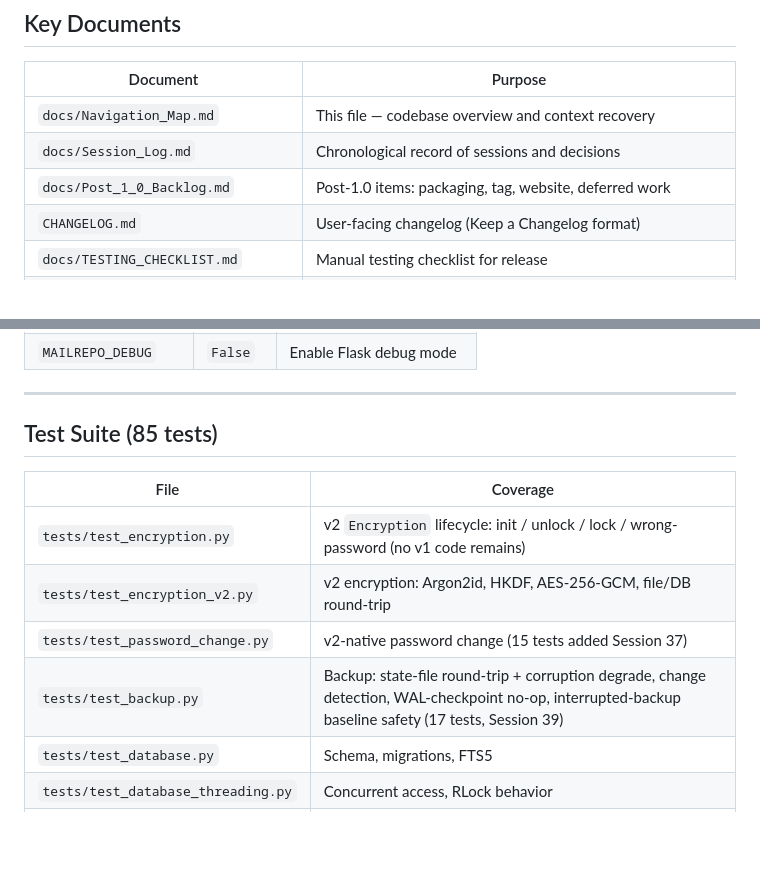
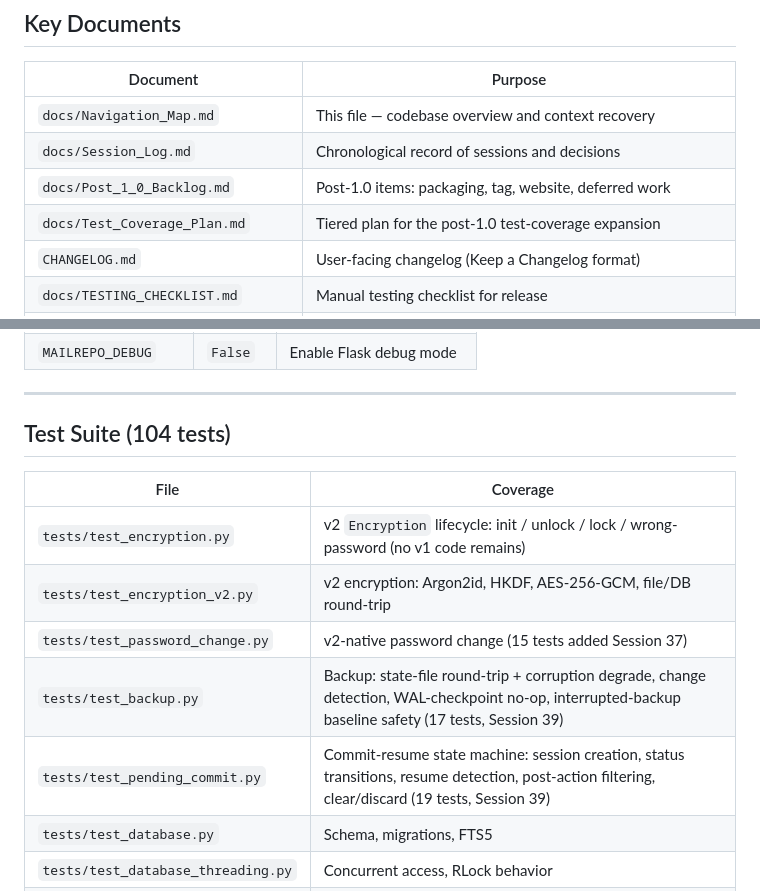
Before and after one commit to rsembera/mailrepo, a Markdown page: docs/Navigation_Map.md, 2 parts joined by grey strips. Drawn GitHub-style; blank space fills up the shorter version.

```diff
--- a/docs/Navigation_Map.md
+++ b/docs/Navigation_Map.md
@@ -25,6 +25,7 @@ and `CHANGELOG.md` for the user-facing changelog under
 | `docs/Navigation_Map.md` | This file — codebase overview and context recovery |
 | `docs/Session_Log.md` | Chronological record of sessions and decisions |
 | `docs/Post_1_0_Backlog.md` | Post-1.0 items: packaging, tag, website, deferred work |
+| `docs/Test_Coverage_Plan.md` | Tiered plan for the post-1.0 test-coverage expansion |
 | `CHANGELOG.md` | User-facing changelog (Keep a Changelog format) |
 | `docs/TESTING_CHECKLIST.md` | Manual testing checklist for release |
 | `docs/Security_Audit.md` | Feb 4, 2026 pre-release security review |
@@ -279,7 +280,7 @@ python main.py
 
 ---
 
-## Test Suite (85 tests)
+## Test Suite (104 tests)
 
 | File | Coverage |
 |------|----------|
@@ -287,6 +288,7 @@ python main.py
 | `tests/test_encryption_v2.py` | v2 encryption: Argon2id, HKDF, AES-256-GCM, file/DB round-trip |
 | `tests/test_password_change.py` | v2-native password change (15 tests added Session 37) |
 | `tests/test_backup.py` | Backup: state-file round-trip + corruption degrade, change detection, WAL-checkpoint no-op, interrupted-backup baseline safety (17 tests, Session 39) |
+| `tests/test_pending_commit.py` | Commit-resume state machine: session creation, status transitions, resume detection, post-action filtering, clear/discard (19 tests, Session 39) |
 | `tests/test_database.py` | Schema, migrations, FTS5 |
 | `tests/test_database_threading.py` | Concurrent access, RLock behavior |
 | `tests/test_email_parser.py` | Header/body/attachment parsing |
```
Also changed, not shown: docs/Session_Log.md (+19 -0 lines).
